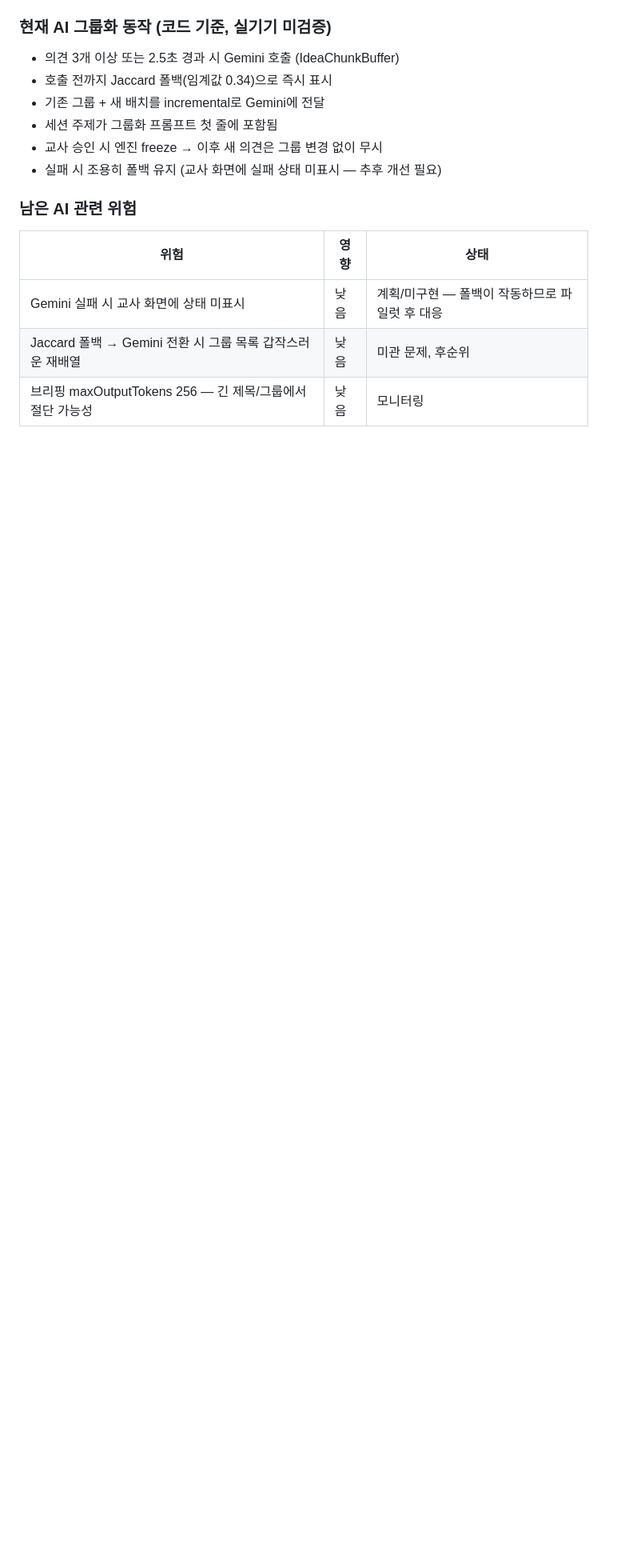
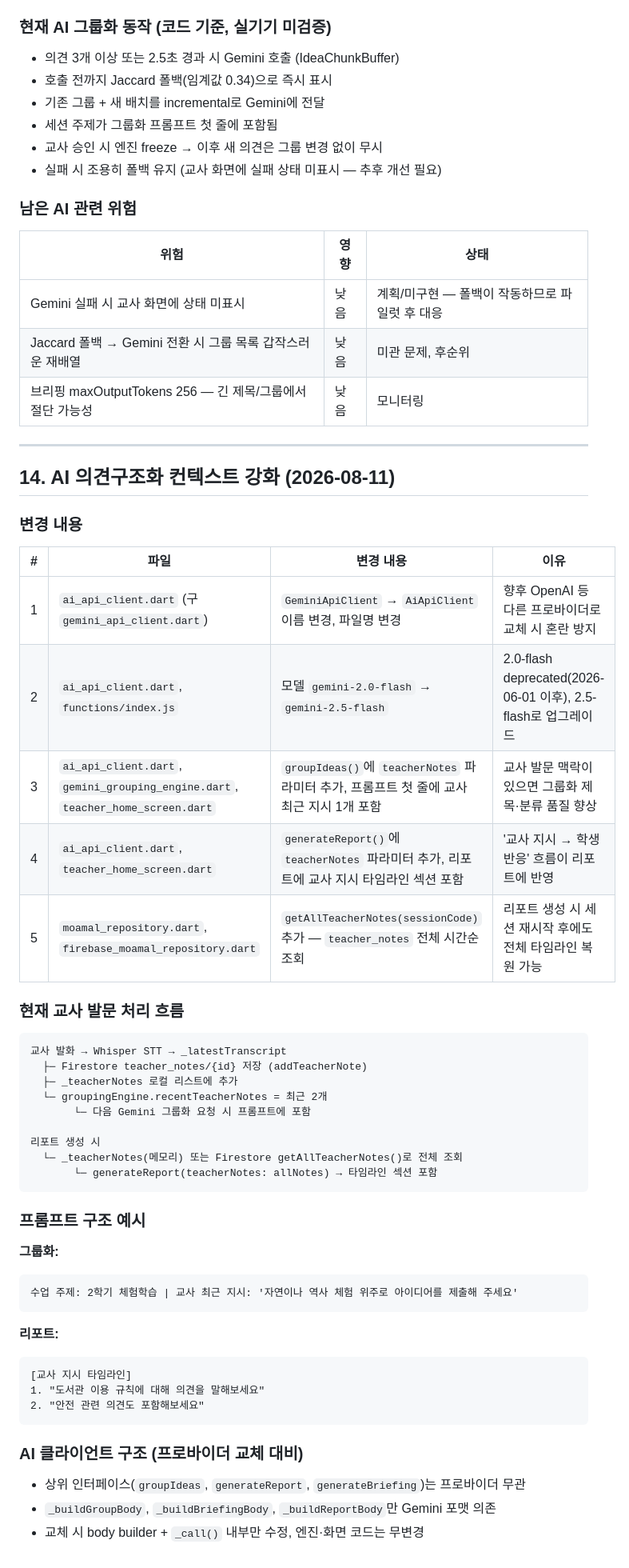
Before and after one commit to LSH1218/moamal-flutter, a Markdown page: MOAMAL_SHARED_CONTEXT.md, the part around one of its changes. Shown at 80% size. GitHub-like rendering; blank space fills up the shorter version.

Commit message:
docs: SHARED_CONTEXT AI 의견구조화 컨텍스트 강화 반영 (§14 추가)
Co-Authored-By: Claude Sonnet 4.6 <noreply@anthropic.com>

````diff
--- a/MOAMAL_SHARED_CONTEXT.md
+++ b/MOAMAL_SHARED_CONTEXT.md
@@ -262,3 +266,51 @@ sessions/{sessionCode}/approvedGroups/{groupId}
 | Gemini 실패 시 교사 화면에 상태 미표시 | 낮음 | 계획/미구현 — 폴백이 작동하므로 파일럿 후 대응 |
 | Jaccard 폴백 → Gemini 전환 시 그룹 목록 갑작스러운 재배열 | 낮음 | 미관 문제, 후순위 |
 | 브리핑 maxOutputTokens 256 — 긴 제목/그룹에서 절단 가능성 | 낮음 | 모니터링 |
+
+---
+
+## 14. AI 의견구조화 컨텍스트 강화 (2026-08-11)
+
+### 변경 내용
+
+| # | 파일 | 변경 내용 | 이유 |
+|---|---|---|---|
+| 1 | `ai_api_client.dart` (구 `gemini_api_client.dart`) | `GeminiApiClient` → `AiApiClient` 이름 변경, 파일명 변경 | 향후 OpenAI 등 다른 프로바이더로 교체 시 혼란 방지 |
+| 2 | `ai_api_client.dart`, `functions/index.js` | 모델 `gemini-2.0-flash` → `gemini-2.5-flash` | 2.0-flash deprecated(2026-06-01 이후), 2.5-flash로 업그레이드 |
+| 3 | `ai_api_client.dart`, `gemini_grouping_engine.dart`, `teacher_home_screen.dart` | `groupIdeas()`에 `teacherNotes` 파라미터 추가, 프롬프트 첫 줄에 교사 최근 지시 1개 포함 | 교사 발문 맥락이 있으면 그룹화 제목·분류 품질 향상 |
+| 4 | `ai_api_client.dart`, `teacher_home_screen.dart` | `generateReport()`에 `teacherNotes` 파라미터 추가, 리포트에 교사 지시 타임라인 섹션 포함 | '교사 지시 → 학생 반응' 흐름이 리포트에 반영 |
+| 5 | `moamal_repository.dart`, `firebase_moamal_repository.dart` | `getAllTeacherNotes(sessionCode)` 추가 — `teacher_notes` 전체 시간순 조회 | 리포트 생성 시 세션 재시작 후에도 전체 타임라인 복원 가능 |
+
+### 현재 교사 발문 처리 흐름
+
+```
+교사 발화 → Whisper STT → _latestTranscript
+  ├─ Firestore teacher_notes/{id} 저장 (addTeacherNote)
+  ├─ _teacherNotes 로컬 리스트에 추가
+  └─ groupingEngine.recentTeacherNotes = 최근 2개
+       └─ 다음 Gemini 그룹화 요청 시 프롬프트에 포함
+
+리포트 생성 시
+  └─ _teacherNotes(메모리) 또는 Firestore getAllTeacherNotes()로 전체 조회
+       └─ generateReport(teacherNotes: allNotes) → 타임라인 섹션 포함
+```
+
+### 프롬프트 구조 예시
+
+**그룹화:**
+```
+수업 주제: 2학기 체험학습 | 교사 최근 지시: '자연이나 역사 체험 위주로 아이디어를 제출해 주세요'
+```
+
+**리포트:**
+```
+[교사 지시 타임라인]
+1. "도서관 이용 규칙에 대해 의견을 말해보세요"
+2. "안전 관련 의견도 포함해보세요"
+```
+
+### AI 클라이언트 구조 (프로바이더 교체 대비)
+
+- 상위 인터페이스(`groupIdeas`, `generateReport`, `generateBriefing`)는 프로바이더 무관
+- `_buildGroupBody`, `_buildBriefingBody`, `_buildReportBody`만 Gemini 포맷 의존
+- 교체 시 body builder + `_call()` 내부만 수정, 엔진·화면 코드는 무변경
````
Also changed, not shown: other parts of MOAMAL_SHARED_CONTEXT.md (+7 -3 lines).
